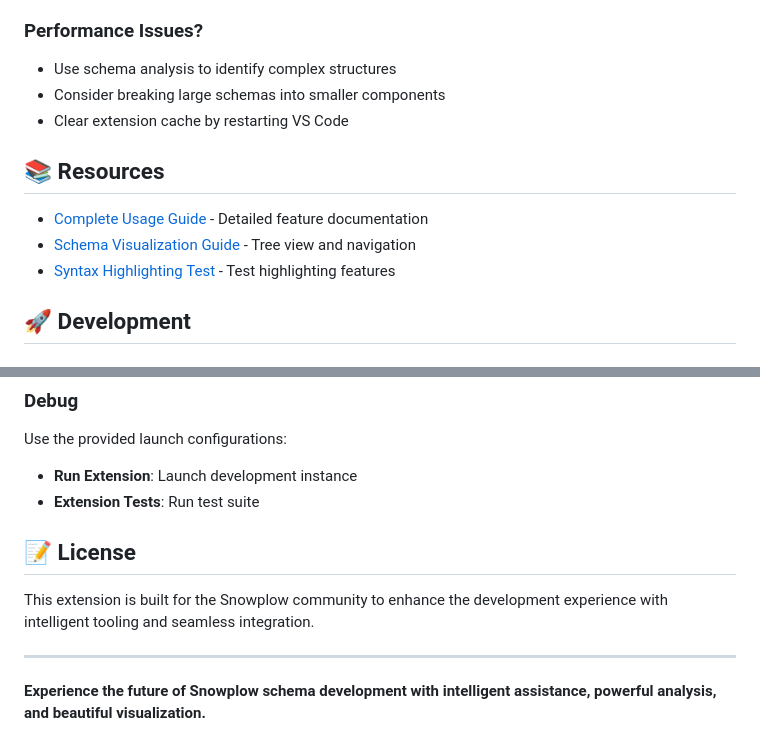
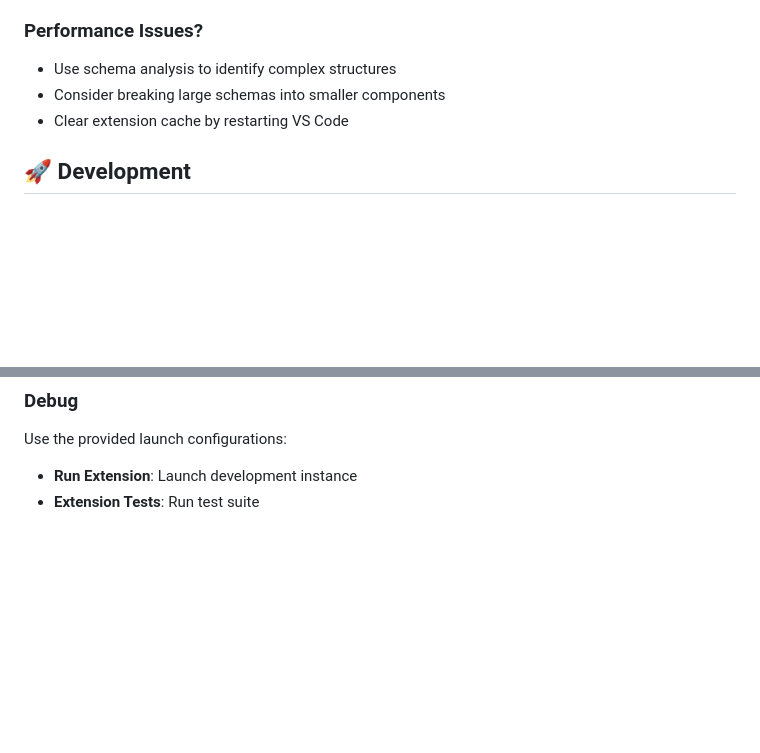
Before and after one commit to jborlase-snowplow/snowplow-cli-vs-code, a Markdown page: README.md, 2 parts joined by grey strips. GitHub-like rendering; blank space fills up the shorter version.

```diff
--- a/README.md
+++ b/README.md
@@ -128,12 +128,6 @@ The extension works out-of-the-box but can be customized:
 - Consider breaking large schemas into smaller components
 - Clear extension cache by restarting VS Code
 
-## 📚 Resources
-
-- [Complete Usage Guide](./COMPLETE_USAGE_GUIDE.md) - Detailed feature documentation
-- [Schema Visualization Guide](./SCHEMA_VISUALIZATION_GUIDE.md) - Tree view and navigation
-- [Syntax Highlighting Test](./SYNTAX_HIGHLIGHTING_TEST.md) - Test highlighting features
-
 ## 🚀 Development
 
 ### Prerequisites
@@ -150,11 +144,3 @@ npm run compile
 Use the provided launch configurations:
 - **Run Extension**: Launch development instance
 - **Extension Tests**: Run test suite
-
-## 📝 License
-
-This extension is built for the Snowplow community to enhance the development experience with intelligent tooling and seamless integration.
-
----
-
-**Experience the future of Snowplow schema development with intelligent assistance, powerful analysis, and beautiful visualization.**
```
